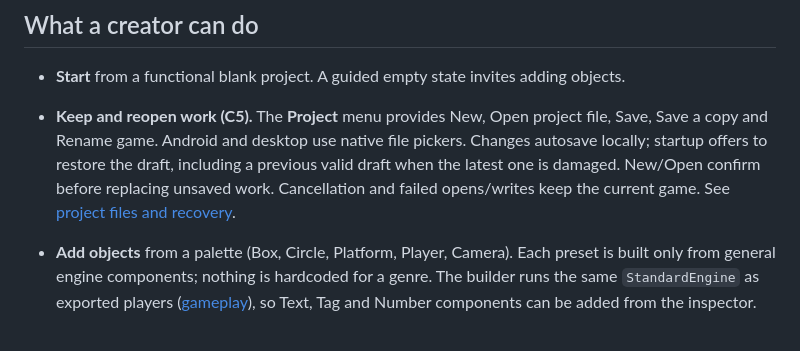
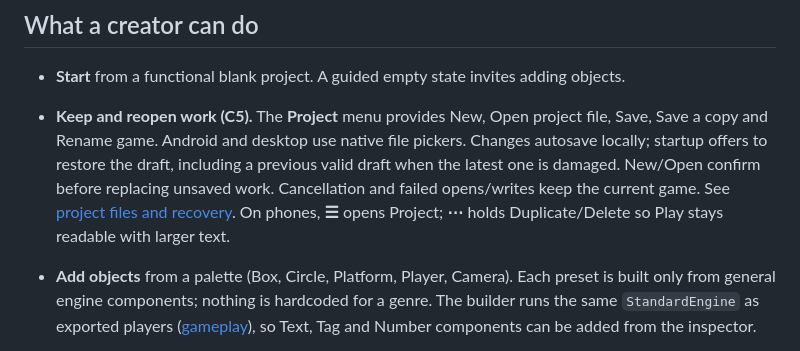
Before and after one commit to aioanei/spawnkit, a Markdown page: docs/builder.md, the part around the change. Drawn GitHub-style.

```diff
--- a/docs/builder.md
+++ b/docs/builder.md
@@ -16,6 +16,7 @@ on Android and desktop.
   game. Android and desktop use native file pickers. Changes autosave locally; startup offers to restore the draft,
   including a previous valid draft when the latest one is damaged. New/Open confirm before replacing unsaved work.
   Cancellation and failed opens/writes keep the current game. See [project files and recovery](project-persistence.md).
+  On phones, **☰** opens Project; **⋯** holds Duplicate/Delete so Play stays readable with larger text.
 - **Add objects** from a palette (Box, Circle, Platform, Player, Camera). Each preset is built only from general
   engine components; nothing is hardcoded for a genre. The builder runs the same `StandardEngine` as exported
   players ([gameplay](gameplay.md)), so Text, Tag and Number components can be added from the inspector.
```
Also changed, not shown: PROGRESS.md (+7 -2 lines), docs/project-persistence.md (+16 -0 lines), docs/media/android-project-picker.png (added), docs/media/android-project-recovery.png (added), docs/media/android-project-reopened-play.png (added), docs/media/android-project-restored.png (added), docs/media/android-project-saved.png (added), 1 other file.
